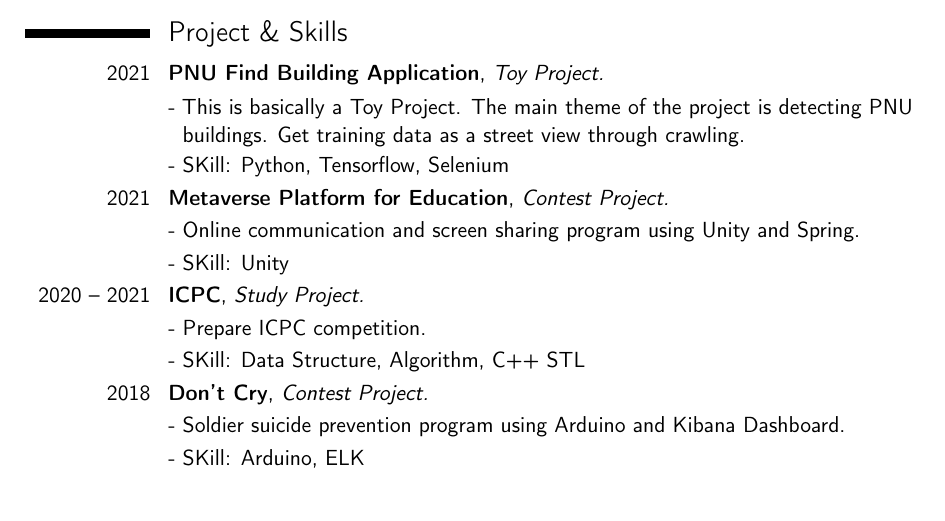
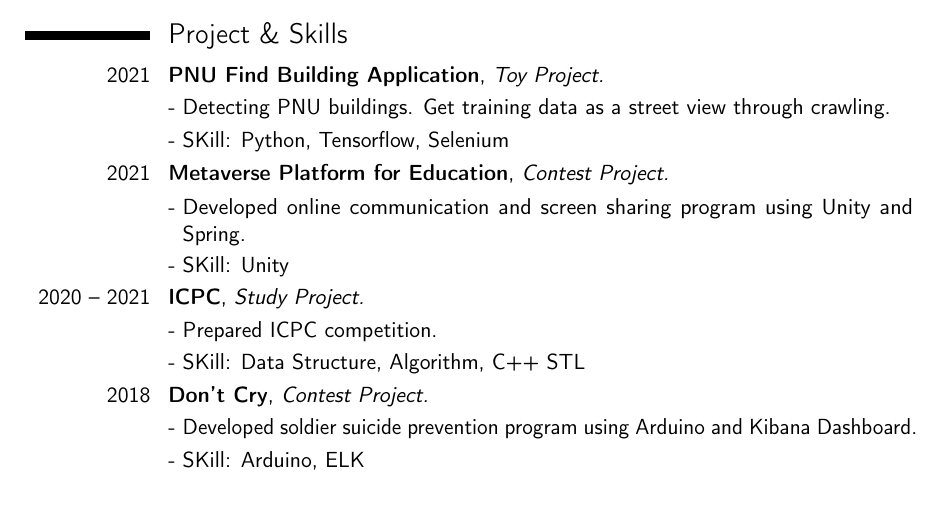
Before and after one commit to gusah009/CV, a LaTeX CV (정현모_resume.tex): part of the page, cut so that both start at the same text. Compiled offline with pdfLaTeX.

Commit message:
[Update] Project 설명 동사로 시작

```diff
--- a/정현모_resume.tex
+++ b/정현모_resume.tex
@@ -89,19 +89,19 @@
 
 \cventry{2021}{PNU Find Building Application}{Toy Project.}{}{}{}
 \renewcommand{\listitemsymbol}{-~}
-\cvlistitem{This is basically a Toy Project. The main theme of the project is detecting PNU buildings. Get training data as a street view through crawling.}
+\cvlistitem{Detecting PNU buildings. Get training data as a street view through crawling.}
 \cvlistitem{SKill: Python, Tensorflow, Selenium}
 \cventry{2021}{Metaverse Platform for Education}{Contest Project.}{}{}{}
 \renewcommand{\listitemsymbol}{-~}
-\cvlistitem{Online communication and screen sharing program using Unity and Spring.}
+\cvlistitem{Developed online communication and screen sharing program using Unity and Spring.}
 \cvlistitem{SKill: Unity}
 \cventry{2020 -- 2021}{ICPC}{Study Project.}{}{}{}
 \renewcommand{\listitemsymbol}{-~}
-\cvlistitem{Prepare ICPC competition.}
+\cvlistitem{Prepared ICPC competition.}
 \cvlistitem{SKill: Data Structure, Algorithm, C++ STL}
 \cventry{2018}{Don't Cry}{Contest Project.}{}{}{}
 \renewcommand{\listitemsymbol}{-~}
-\cvlistitem{Soldier suicide prevention program using Arduino and Kibana Dashboard.}
+\cvlistitem{Developed soldier suicide prevention program using Arduino and Kibana Dashboard.}
 \cvlistitem{SKill: Arduino, ELK}
 
 % \section{Skills}
```
